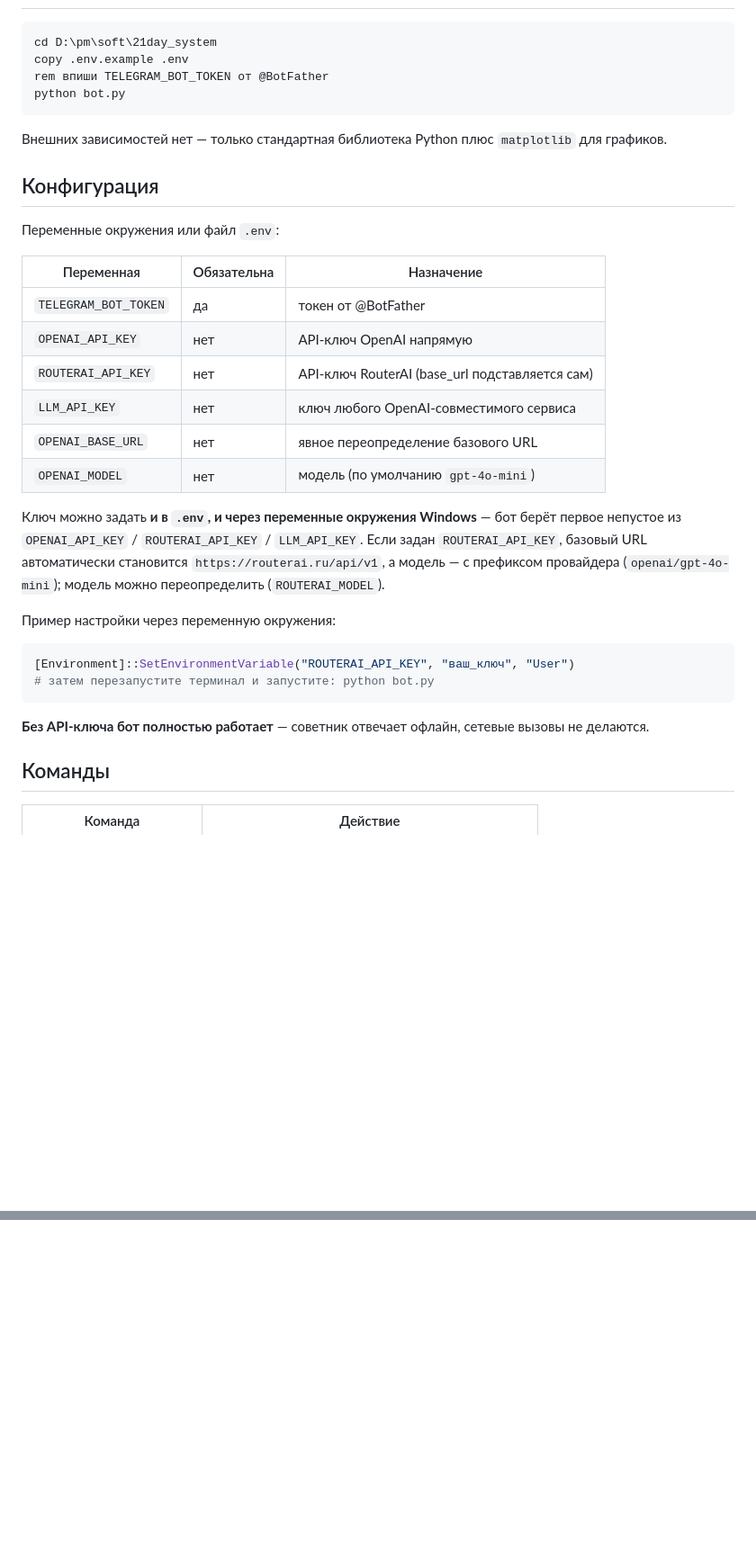
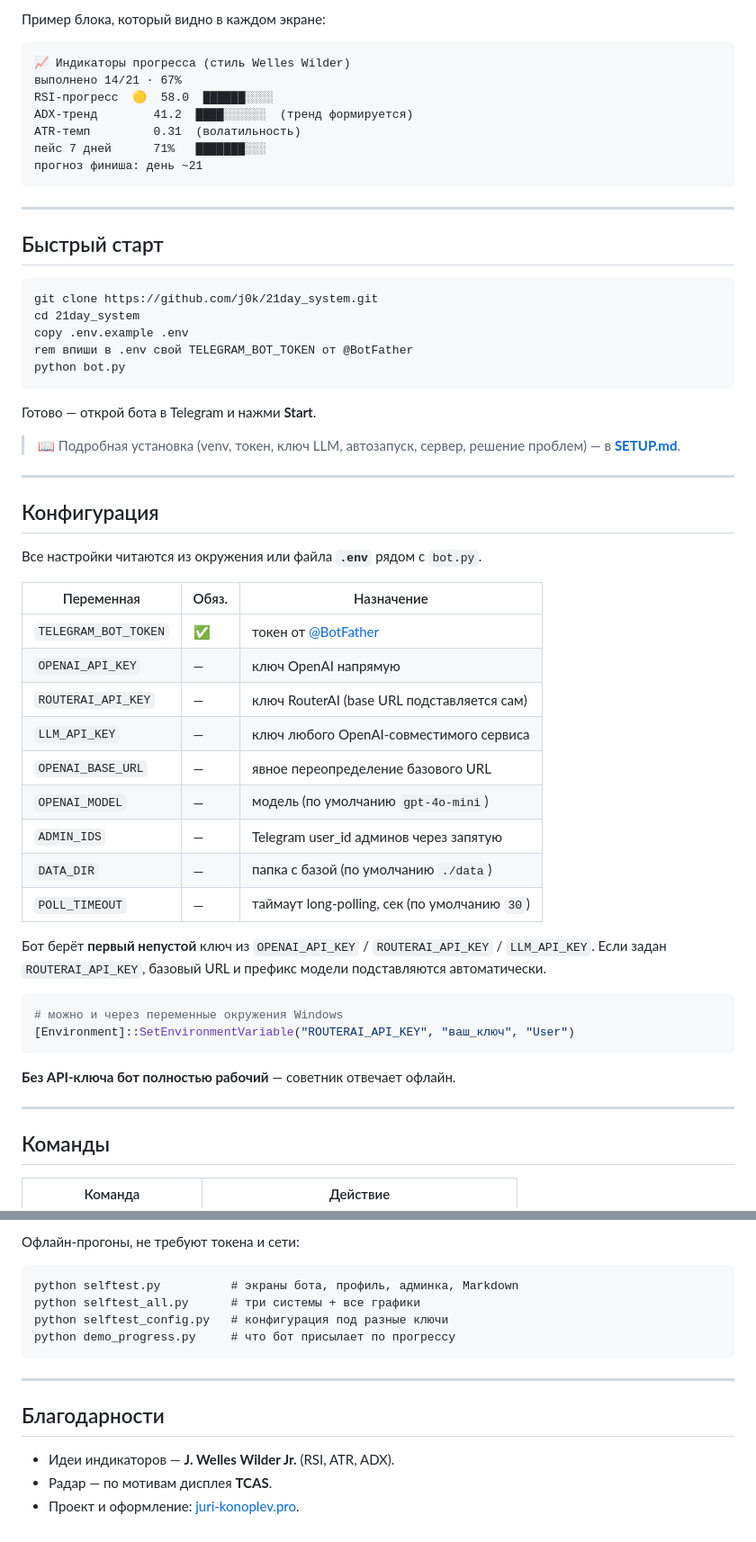
Before and after one commit to j0k/21day_system, a Markdown page: README.md, 2 parts joined by grey strips. Shown at 90% size. Rendered like a GitHub page; blank space fills up the shorter version.

````diff
--- a/README.md
+++ b/README.md
@@ -52,42 +76,59 @@ Telegram-бот трёх 21-дневных систем микро-практи
+Пример блока, который видно в каждом экране:
+
+```text
+📈 Индикаторы прогресса (стиль Welles Wilder)
+выполнено 14/21 · 67%
+RSI-прогресс  🟡  58.0  ██████░░░░
+ADX-тренд        41.2  ████░░░░░░  (тренд формируется)
+ATR-темп         0.31  (волатильность)
+пейс 7 дней      71%   ███████░░░
+прогноз финиша: день ~21
+```
+
+---
+
+## Быстрый старт
 
 ```bat
-cd D:\pm\soft\21day_system
+git clone https://github.com/j0k/21day_system.git
+cd 21day_system
 copy .env.example .env
-rem впиши TELEGRAM_BOT_TOKEN от @BotFather
+rem впиши в .env свой TELEGRAM_BOT_TOKEN от @BotFather
 python bot.py
 ```
 
-Внешних зависимостей нет — только стандартная библиотека Python плюс
-`matplotlib` для графиков.
+Готово — открой бота в Telegram и нажми **Start**.
+
+> 📖 Подробная установка (venv, токен, ключ LLM, автозапуск, сервер, решение проблем) — в **[SETUP.md](SETUP.md)**.
+
+---
 
 ## Конфигурация
 
-Переменные окружения или файл `.env`:
+Все настройки читаются из окружения или файла **`.env`** рядом с `bot.py`.
 
-| Переменная | Обязательна | Назначение |
+| Переменная | Обяз. | Назначение |
 |---|---|---|
-| `TELEGRAM_BOT_TOKEN` | да | токен от @BotFather |
-| `OPENAI_API_KEY` | нет | API-ключ OpenAI напрямую |
-| `ROUTERAI_API_KEY` | нет | API-ключ RouterAI (base_url подставляется сам) |
-| `LLM_API_KEY` | нет | ключ любого OpenAI-совместимого сервиса |
-| `OPENAI_BASE_URL` | нет | явное переопределение базового URL |
-| `OPENAI_MODEL` | нет | модель (по умолчанию `gpt-4o-mini`) |
+| `TELEGRAM_BOT_TOKEN` | ✅ | токен от [@BotFather](https://t.me/BotFather) |
+| `OPENAI_API_KEY` | — | ключ OpenAI напрямую |
+| `ROUTERAI_API_KEY` | — | ключ RouterAI (base URL подставляется сам) |
+| `LLM_API_KEY` | — | ключ любого OpenAI-совместимого сервиса |
+| `OPENAI_BASE_URL` | — | явное переопределение базового URL |
+| `OPENAI_MODEL` | — | модель (по умолчанию `gpt-4o-mini`) |
+| `ADMIN_IDS` | — | Telegram user_id админов через запятую |
+| `DATA_DIR` | — | папка с базой (по умолчанию `./data`) |
+| `POLL_TIMEOUT` | — | таймаут long-polling, сек (по умолчанию `30`) |
 
-Ключ можно задать **и в `.env`, и через переменные окружения Windows** —
-бот берёт первое непустое из `OPENAI_API_KEY` / `ROUTERAI_API_KEY` /
-`LLM_API_KEY`. Если задан `ROUTERAI_API_KEY`, базовый URL автоматически
-становится `https://routerai.ru/api/v1`, а модель — с префиксом провайдера
-(`openai/gpt-4o-mini`); модель можно переопределить (`ROUTERAI_MODEL`).
-
-Пример настройки через переменную окружения:
+Бот берёт **первый непустой** ключ из `OPENAI_API_KEY` / `ROUTERAI_API_KEY` / `LLM_API_KEY`. Если задан `ROUTERAI_API_KEY`, базовый URL и префикс модели подставляются автоматически.
 
 ```powershell
+# можно и через переменные окружения Windows
 [Environment]::SetEnvironmentVariable("ROUTERAI_API_KEY", "ваш_ключ", "User")
-# затем перезапустите терминал и запустите: python bot.py
 ```
 
-**Без API-ключа бот полностью работает** — советник отвечает офлайн,
-сетевые вызовы не делаются.
+**Без API-ключа бот полностью рабочий** — советник отвечает офлайн.
+
+---
 
 ## Команды
 
@@ -122,0 +209,16 @@ python bot.py
+Офлайн-прогоны, не требуют токена и сети:
+
+```bat
+python selftest.py          # экраны бота, профиль, админка, Markdown
+python selftest_all.py      # три системы + все графики
+python selftest_config.py   # конфигурация под разные ключи
+python demo_progress.py     # что бот присылает по прогрессу
+```
+
+---
+
+## Благодарности
+
+- Идеи индикаторов — **J. Welles Wilder Jr.** (RSI, ATR, ADX).
+- Радар — по мотивам дисплея **TCAS**.
+- Проект и оформление: [juri-konoplev.pro](https://juri-konoplev.pro/).
````
Also changed, not shown: other parts of README.md (+123 -54 lines), SETUP.md (added, +330 -0 lines).
